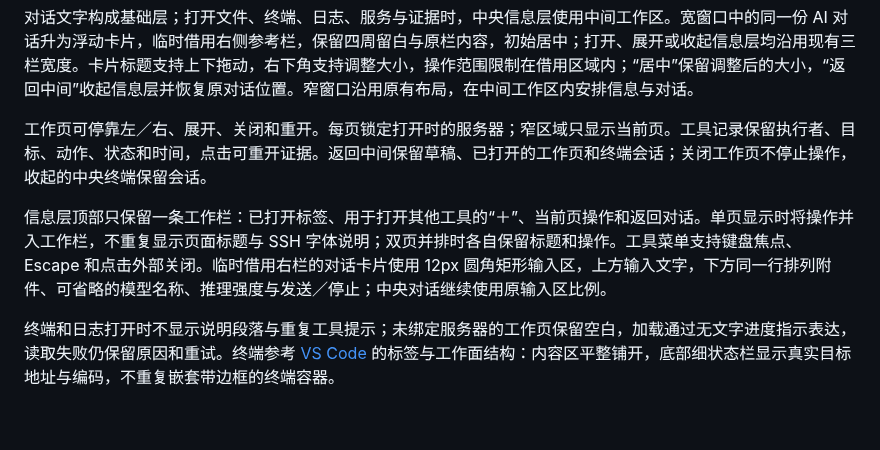
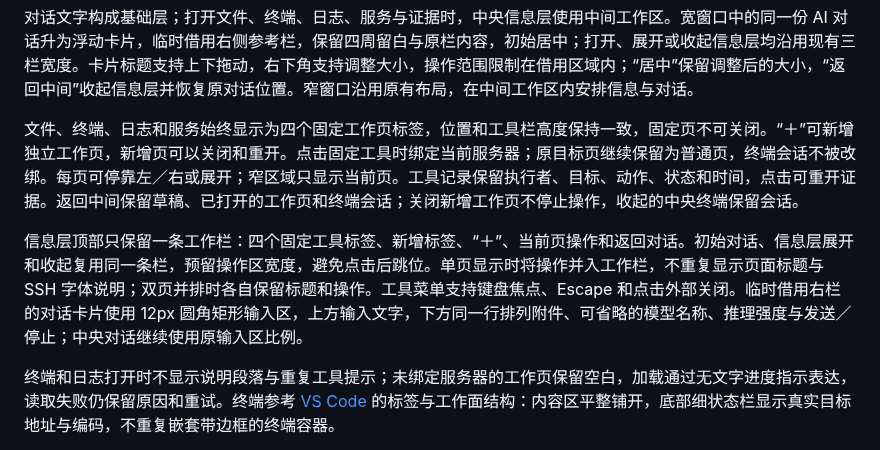
Before and after one commit to Bad0RANG3/Yukinal, a Markdown page: docs/ui-design-system.md, the part around the change. Drawn GitHub-style; blank space fills up the shorter version.

```diff
--- a/docs/ui-design-system.md
+++ b/docs/ui-design-system.md
@@ -79,9 +79,9 @@ Agent NIST 位于动态下方，按蓝、红、紫、白、黄、橙、绿七队
 
 对话文字构成基础层；打开文件、终端、日志、服务与证据时，中央信息层使用中间工作区。宽窗口中的同一份 AI 对话升为浮动卡片，临时借用右侧参考栏，保留四周留白与原栏内容，初始居中；打开、展开或收起信息层均沿用现有三栏宽度。卡片标题支持上下拖动，右下角支持调整大小，操作范围限制在借用区域内；“居中”保留调整后的大小，“返回中间”收起信息层并恢复原对话位置。窄窗口沿用原有布局，在中间工作区内安排信息与对话。
 
-工作页可停靠左／右、展开、关闭和重开。每页锁定打开时的服务器；窄区域只显示当前页。工具记录保留执行者、目标、动作、状态和时间，点击可重开证据。返回中间保留草稿、已打开的工作页和终端会话；关闭工作页不停止操作，收起的中央终端保留会话。
+文件、终端、日志和服务始终显示为四个固定工作页标签，位置和工具栏高度保持一致，固定页不可关闭。“＋”可新增独立工作页，新增页可以关闭和重开。点击固定工具时绑定当前服务器；原目标页继续保留为普通页，终端会话不被改绑。每页可停靠左／右或展开；窄区域只显示当前页。工具记录保留执行者、目标、动作、状态和时间，点击可重开证据。返回中间保留草稿、已打开的工作页和终端会话；关闭新增工作页不停止操作，收起的中央终端保留会话。
 
-信息层顶部只保留一条工作栏：已打开标签、用于打开其他工具的“＋”、当前页操作和返回对话。单页显示时将操作并入工作栏，不重复显示页面标题与 SSH 字体说明；双页并排时各自保留标题和操作。工具菜单支持键盘焦点、Escape 和点击外部关闭。临时借用右栏的对话卡片使用 12px 圆角矩形输入区，上方输入文字，下方同一行排列附件、可省略的模型名称、推理强度与发送／停止；中央对话继续使用原输入区比例。
+信息层顶部只保留一条工作栏：四个固定工具标签、新增标签、“＋”、当前页操作和返回对话。初始对话、信息层展开和收起复用同一条栏，预留操作区宽度，避免点击后跳位。单页显示时将操作并入工作栏，不重复显示页面标题与 SSH 字体说明；双页并排时各自保留标题和操作。工具菜单支持键盘焦点、Escape 和点击外部关闭。临时借用右栏的对话卡片使用 12px 圆角矩形输入区，上方输入文字，下方同一行排列附件、可省略的模型名称、推理强度与发送／停止；中央对话继续使用原输入区比例。
 
 终端和日志打开时不显示说明段落与重复工具提示；未绑定服务器的工作页保留空白，加载通过无文字进度指示表达，读取失败仍保留原因和重试。终端参考 [VS Code](https://code.visualstudio.com/docs/terminal/getting-started) 的标签与工作面结构：内容区平整铺开，底部细状态栏显示真实目标地址与编码，不重复嵌套带边框的终端容器。
 
```
Also changed, not shown: docs/team-context-architecture.md (+1 -1 lines), docs/ui-resize-workpages-2026-10-17.md (added, +29 -0 lines), docs/verification/ui-resize-20261017/native-settings-restored.png (added), docs/verification/ui-resize-20261017/native-workpages.png (added), 15 other files.
